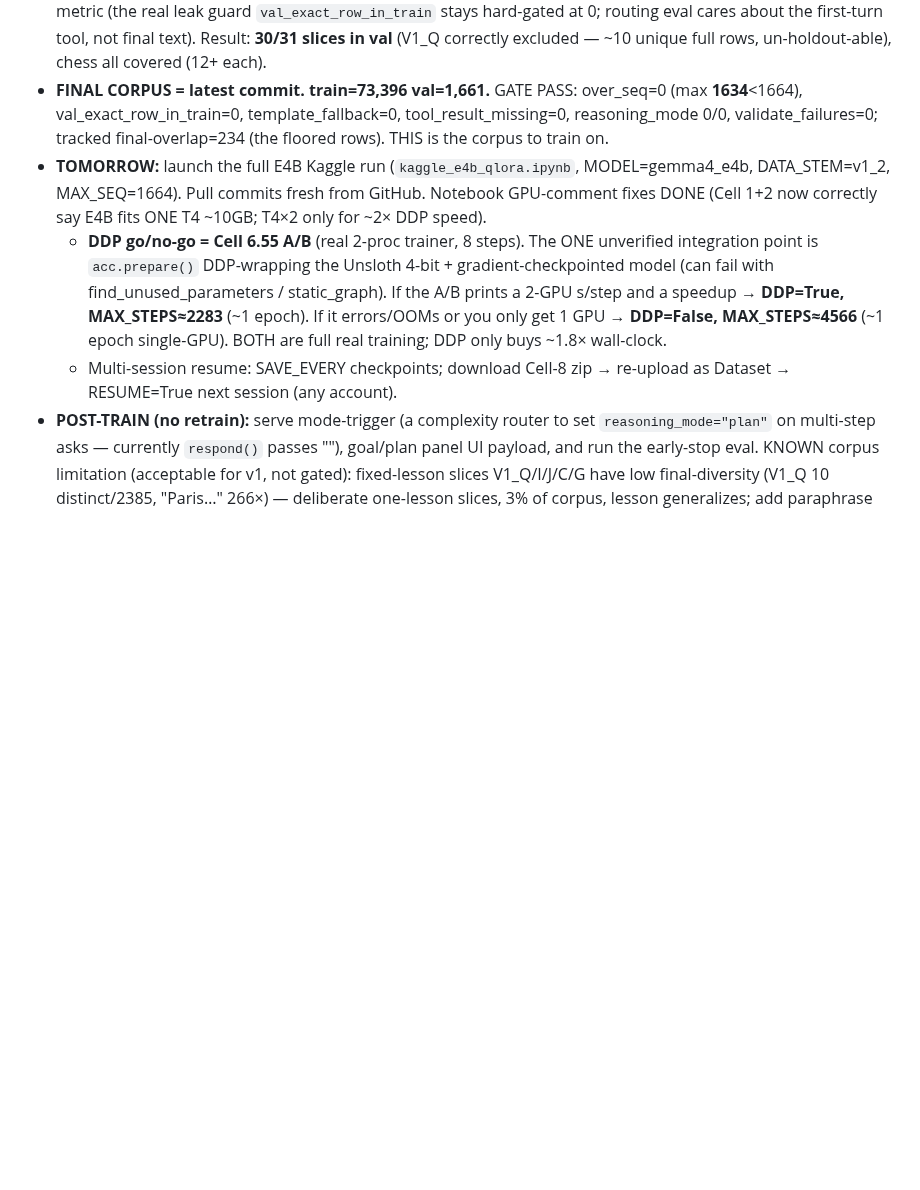
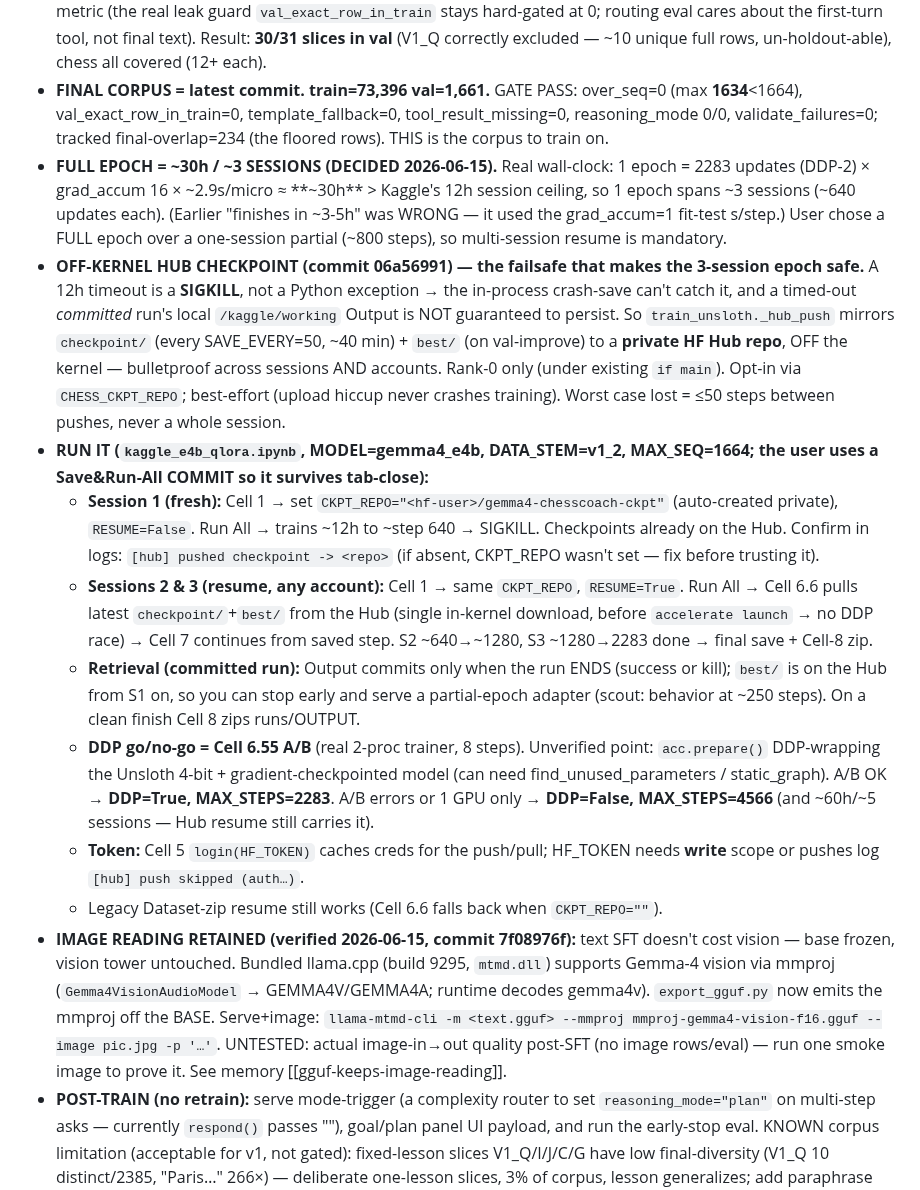
Before and after one commit to RyanDev1st/llm-and-engine, a Markdown page: handoff.md, the part around the change. Rendered like a GitHub page; blank space fills up the shorter version.

Commit message:
docs(handoff): full-epoch runbook — ~30h/3-session, off-kernel Hub resume, image-reading note

```diff
--- a/handoff.md
+++ b/handoff.md
@@ -16,9 +16,16 @@ architecture we're considering next, and candid notes. Written 2026-06-14, branc
 - **QUALITY FIX (2026-06-15):** dropped goal substitution from `think_answer` — it inlined verb-phrase goals as the object of "answer" → "time to answer decide between the options directly" (broken grammar) in ~10,064 trained rows (hidden `<think>`, serve-stripped but trained-on). Now goal-free (objective already in the leading `<goal>`); broken-grammar think now **0 of 108,422** think turns.
 - **VAL-COVERAGE FIX (2026-06-15):** the think fix made answer-think uniform → more final-text collisions → blanket de-leak emptied val for low-diversity slices (val coverage dropped to 11/31 — chess + V1_Q etc. had 0 val, blinding post-train per-slice `eval_routing`). Fixed `build.split_train_val` with a per-slice VAL_FLOOR=12: keep all clean val rows, then top each slice up to the floor from NON-exact-dup overlapping rows, then drop any train row that's an exact twin of a kept val row. Relaxed the gate's `val_final_text_in_train` from hard-fail to a tracked metric (the real leak guard `val_exact_row_in_train` stays hard-gated at 0; routing eval cares about the first-turn tool, not final text). Result: **30/31 slices in val** (V1_Q correctly excluded — ~10 unique full rows, un-holdout-able), chess all covered (12+ each).
 - **FINAL CORPUS = latest commit. train=73,396 val=1,661.** GATE PASS: over_seq=0 (max **1634**<1664), val_exact_row_in_train=0, template_fallback=0, tool_result_missing=0, reasoning_mode 0/0, validate_failures=0; tracked final-overlap=234 (the floored rows). THIS is the corpus to train on.
-- **TOMORROW:** launch the full E4B Kaggle run (`kaggle_e4b_qlora.ipynb`, MODEL=gemma4_e4b, DATA_STEM=v1_2, MAX_SEQ=1664). Pull commits fresh from GitHub. Notebook GPU-comment fixes DONE (Cell 1+2 now correctly say E4B fits ONE T4 ~10GB; T4×2 only for ~2× DDP speed).
-  - **DDP go/no-go = Cell 6.55 A/B** (real 2-proc trainer, 8 steps). The ONE unverified integration point is `acc.prepare()` DDP-wrapping the Unsloth 4-bit + gradient-checkpointed model (can fail with find_unused_parameters / static_graph). If the A/B prints a 2-GPU s/step and a speedup → **DDP=True, MAX_STEPS≈2283** (~1 epoch). If it errors/OOMs or you only get 1 GPU → **DDP=False, MAX_STEPS≈4566** (~1 epoch single-GPU). BOTH are full real training; DDP only buys ~1.8× wall-clock.
-  - Multi-session resume: SAVE_EVERY checkpoints; download Cell-8 zip → re-upload as Dataset → RESUME=True next session (any account).
+- **FULL EPOCH = ~30h / ~3 SESSIONS (DECIDED 2026-06-15).** Real wall-clock: 1 epoch = 2283 updates (DDP-2) × grad_accum 16 × ~2.9s/micro ≈ **~30h** > Kaggle's 12h session ceiling, so 1 epoch spans ~3 sessions (~640 updates each). (Earlier "finishes in ~3-5h" was WRONG — it used the grad_accum=1 fit-test s/step.) User chose a FULL epoch over a one-session partial (~800 steps), so multi-session resume is mandatory.
+- **OFF-KERNEL HUB CHECKPOINT (commit 06a56991) — the failsafe that makes the 3-session epoch safe.** A 12h timeout is a **SIGKILL**, not a Python exception → the in-process crash-save can't catch it, and a timed-out *committed* run's local `/kaggle/working` Output is NOT guaranteed to persist. So `train_unsloth._hub_push` mirrors `checkpoint/` (every SAVE_EVERY=50, ~40 min) + `best/` (on val-improve) to a **private HF Hub repo**, OFF the kernel — bulletproof across sessions AND accounts. Rank-0 only (under existing `if main`). Opt-in via `CHESS_CKPT_REPO`; best-effort (upload hiccup never crashes training). Worst case lost = ≤50 steps between pushes, never a whole session.
+- **RUN IT (`kaggle_e4b_qlora.ipynb`, MODEL=gemma4_e4b, DATA_STEM=v1_2, MAX_SEQ=1664; the user uses a Save&Run-All COMMIT so it survives tab-close):**
+  - **Session 1 (fresh):** Cell 1 → set `CKPT_REPO="<hf-user>/gemma4-chesscoach-ckpt"` (auto-created private), `RESUME=False`. Run All → trains ~12h to ~step 640 → SIGKILL. Checkpoints already on the Hub. Confirm in logs: `[hub] pushed checkpoint -> <repo>` (if absent, CKPT_REPO wasn't set — fix before trusting it).
+  - **Sessions 2 & 3 (resume, any account):** Cell 1 → same `CKPT_REPO`, `RESUME=True`. Run All → Cell 6.6 pulls latest `checkpoint/`+`best/` from the Hub (single in-kernel download, before `accelerate launch` → no DDP race) → Cell 7 continues from saved step. S2 ~640→~1280, S3 ~1280→2283 done → final save + Cell-8 zip.
+  - **Retrieval (committed run):** Output commits only when the run ENDS (success or kill); `best/` is on the Hub from S1 on, so you can stop early and serve a partial-epoch adapter (scout: behavior at ~250 steps). On a clean finish Cell 8 zips runs/OUTPUT.
+  - **DDP go/no-go = Cell 6.55 A/B** (real 2-proc trainer, 8 steps). Unverified point: `acc.prepare()` DDP-wrapping the Unsloth 4-bit + gradient-checkpointed model (can need find_unused_parameters / static_graph). A/B OK → **DDP=True, MAX_STEPS=2283**. A/B errors or 1 GPU only → **DDP=False, MAX_STEPS=4566** (and ~60h/~5 sessions — Hub resume still carries it).
+  - **Token:** Cell 5 `login(HF_TOKEN)` caches creds for the push/pull; HF_TOKEN needs **write** scope or pushes log `[hub] push skipped (auth…)`.
+  - Legacy Dataset-zip resume still works (Cell 6.6 falls back when `CKPT_REPO=""`).
+- **IMAGE READING RETAINED (verified 2026-06-15, commit 7f08976f):** text SFT doesn't cost vision — base frozen, vision tower untouched. Bundled llama.cpp (build 9295, `mtmd.dll`) supports Gemma-4 vision via mmproj (`Gemma4VisionAudioModel` → GEMMA4V/GEMMA4A; runtime decodes gemma4v). `export_gguf.py` now emits the mmproj off the BASE. Serve+image: `llama-mtmd-cli -m <text.gguf> --mmproj mmproj-gemma4-vision-f16.gguf --image pic.jpg -p '…'`. UNTESTED: actual image-in→out quality post-SFT (no image rows/eval) — run one smoke image to prove it. See memory [[gguf-keeps-image-reading]].
 - **POST-TRAIN (no retrain):** serve mode-trigger (a complexity router to set `reasoning_mode="plan"` on multi-step asks — currently `respond()` passes ""), goal/plan panel UI payload, and run the early-stop eval. KNOWN corpus limitation (acceptable for v1, not gated): fixed-lesson slices V1_Q/I/J/C/G have low final-diversity (V1_Q 10 distinct/2385, "Paris…" 266×) — deliberate one-lesson slices, 3% of corpus, lesson generalizes; add paraphrase pools if a later eval shows phrase-memorization. Code-debt: `audit.py BASE_UNIVERSAL_TARGET=257` stale (20 V1_ slices) — reconcile at next regen; `final_corpus_audit.py` is the real gate, unaffected.
 
 ---
```
